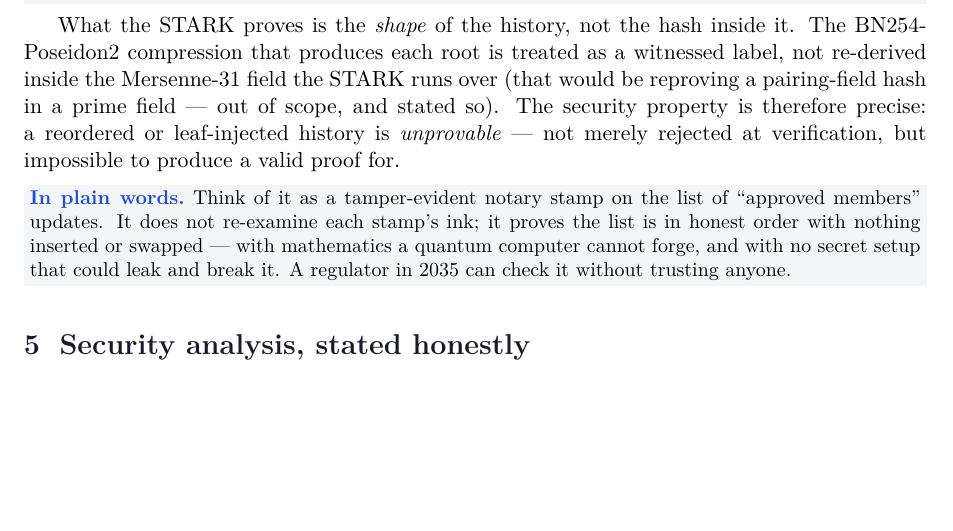
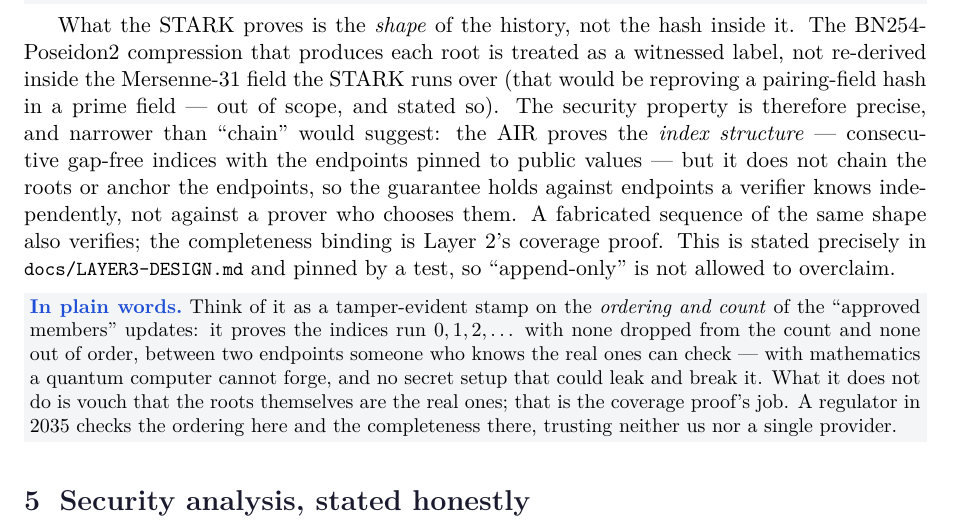
Before and after one commit to Galmanus/spp-compliance-layer, a LaTeX paper (docs/whitepaper/whitepaper.tex): part of page 6 of 8, cut so that both start at the same text, the shorter picture padded with empty space. Compiled offline with pdfLaTeX.

Commit message:
whitepaper: finish the honesty correction — no residual 'unprovable' overclaim
The consistency sweep after the core correction found one residual: the whitepaper
still said a reordered/leaf-injected history is 'unprovable'. Corrected to the
precise property (index structure over witnessed roots; a fabricated sequence
verifies; completeness is Layer 2's) and rewrote the intuition box to 'ordering
and count between endpoints a verifier knows', not 'nothing inserted'. Recompiled
(8 pages). Every doc now consistent; zero chaining/unprovable overclaims remain.
Consistency verified: contract IDs current only, tests 31 JS / 15 Rust, proof
size 134,457 everywhere.

Co-Authored-By: Claude Fable 5 <noreply@anthropic.com>

```diff
--- a/docs/whitepaper/whitepaper.tex
+++ b/docs/whitepaper/whitepaper.tex
@@ -352,15 +352,23 @@ What the STARK proves is the \emph{shape} of the history, not the hash inside it
 The BN254-Poseidon2 compression that produces each root is treated as a witnessed
 label, not re-derived inside the Mersenne-31 field the STARK runs over (that would
 be reproving a pairing-field hash in a prime field --- out of scope, and stated
-so). The security property is therefore precise: a reordered or leaf-injected
-history is \emph{unprovable} --- not merely rejected at verification, but
-impossible to produce a valid proof for.
+so). The security property is therefore precise, and narrower than ``chain''
+would suggest: the AIR proves the \emph{index structure} --- consecutive gap-free
+indices with the endpoints pinned to public values --- but it does not chain the
+roots or anchor the endpoints, so the guarantee holds against endpoints a verifier
+knows independently, not against a prover who chooses them. A fabricated sequence
+of the same shape also verifies; the completeness binding is Layer~2's coverage
+proof. This is stated precisely in \code{docs/LAYER3-DESIGN.md} and pinned by a
+test, so ``append-only'' is not allowed to overclaim.
 
-\intuition{Think of it as a tamper-evident notary stamp on the list of ``approved
-members'' updates. It does not re-examine each stamp's ink; it proves the list is
-in honest order with nothing inserted or swapped --- with mathematics a quantum
-computer cannot forge, and with no secret setup that could leak and break it. A
-regulator in 2035 can check it without trusting anyone.}
+\intuition{Think of it as a tamper-evident stamp on the \emph{ordering and count}
+of the ``approved members'' updates: it proves the indices run $0,1,2,\dots$ with
+none dropped from the count and none out of order, between two endpoints someone
+who knows the real ones can check --- with mathematics a quantum computer cannot
+forge, and no secret setup that could leak and break it. What it does not do is
+vouch that the roots themselves are the real ones; that is the coverage proof's
+job. A regulator in 2035 checks the ordering here and the completeness there,
+trusting neither us nor a single provider.}
 
 % ---------------- 5 ----------------
 \section{Security analysis, stated honestly}
```
Also changed, not shown: docs/whitepaper/whitepaper.pdf.
